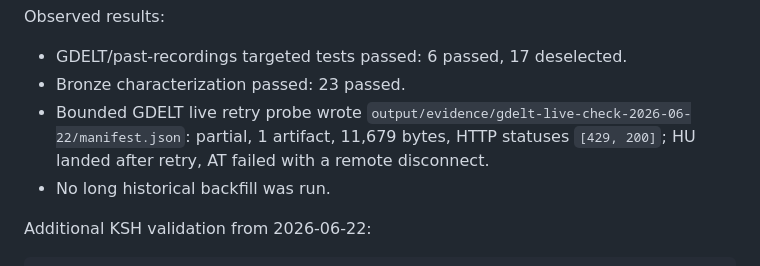
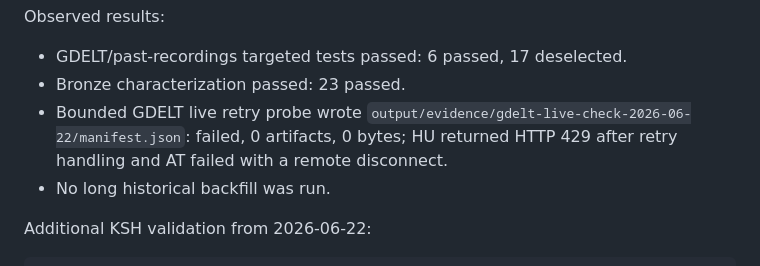
Before and after one commit to pol3et/railway-bigdata, a Markdown page: docs/VERIFICATION.md, the part around the change. Rendered like a GitHub page.

Commit message:
correct GDELT live probe evidence

```diff
--- a/docs/VERIFICATION.md
+++ b/docs/VERIFICATION.md
@@ -30,7 +30,7 @@ Observed results:
 
 - GDELT/past-recordings targeted tests passed: 6 passed, 17 deselected.
 - Bronze characterization passed: 23 passed.
-- Bounded GDELT live retry probe wrote `output/evidence/gdelt-live-check-2026-06-22/manifest.json`: partial, 1 artifact, 11,679 bytes, HTTP statuses `[429, 200]`; HU landed after retry, AT failed with a remote disconnect.
+- Bounded GDELT live retry probe wrote `output/evidence/gdelt-live-check-2026-06-22/manifest.json`: failed, 0 artifacts, 0 bytes; HU returned HTTP 429 after retry handling and AT failed with a remote disconnect.
 - No long historical backfill was run.
 
 Additional KSH validation from 2026-06-22:
```
Also changed, not shown: docs/GAP_REGISTER.md (+1 -1 lines), 1 other file.
